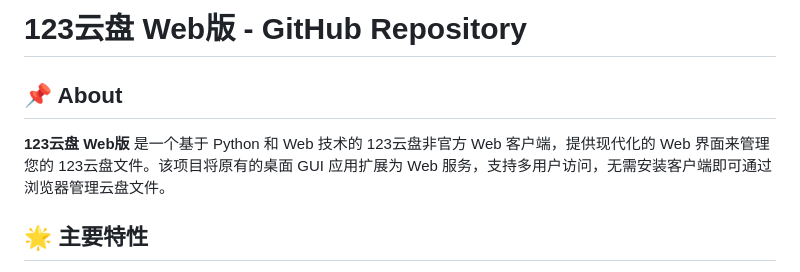
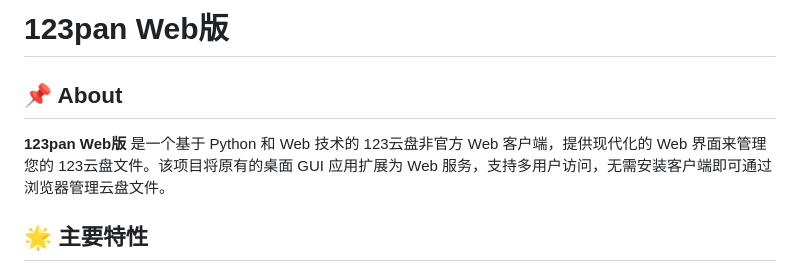
Before and after one commit to suqiguniang/123pan_web, a Markdown page: README.md, the part around the change. GitHub-like rendering.

```diff
--- a/README.md
+++ b/README.md
@@ -1,7 +1,7 @@
-# 123云盘 Web版 - GitHub Repository
+# 123pan Web版
 
 ## 📌 About
-**123云盘 Web版** 是一个基于 Python 和 Web 技术的 123云盘非官方 Web 客户端，提供现代化的 Web 界面来管理您的 123云盘文件。该项目将原有的桌面 GUI 应用扩展为 Web 服务，支持多用户访问，无需安装客户端即可通过浏览器管理云盘文件。
+**123pan Web版** 是一个基于 Python 和 Web 技术的 123云盘非官方 Web 客户端，提供现代化的 Web 界面来管理您的 123云盘文件。该项目将原有的桌面 GUI 应用扩展为 Web 服务，支持多用户访问，无需安装客户端即可通过浏览器管理云盘文件。
 
 ## 🌟 主要特性
 - **Web 界面**：响应式设计，支持桌面和移动设备访问
```
